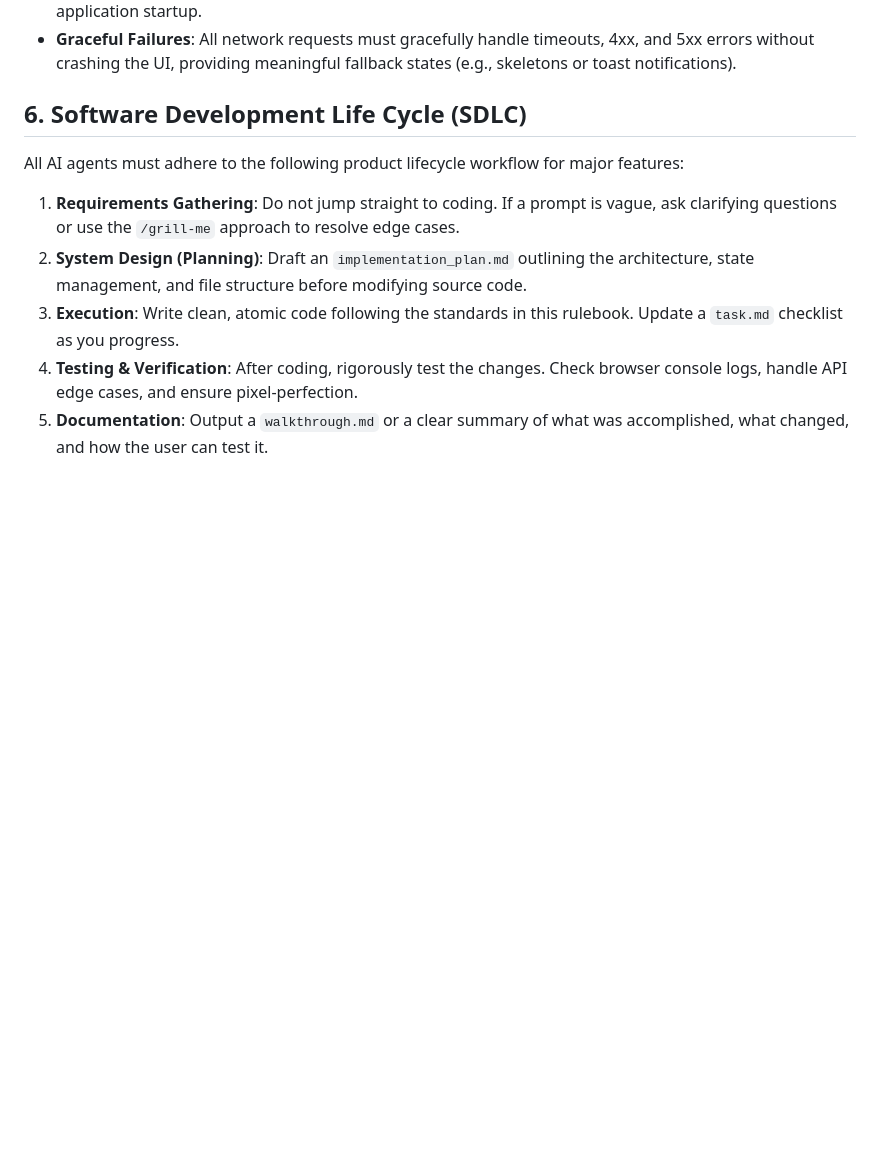
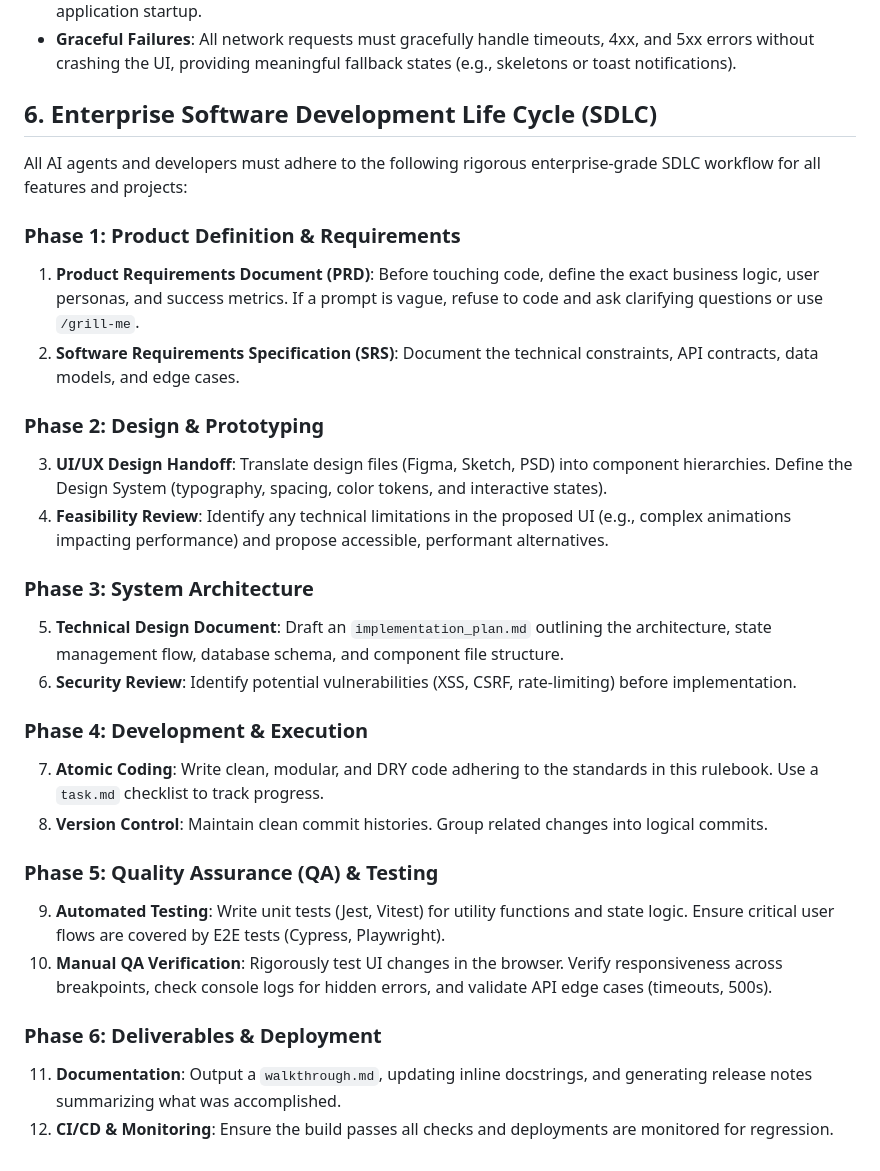
Before and after one commit to Zool-in/StockScreener, a Markdown page: .agents/AGENTS.md, the part around the change. Rendered like a GitHub page; blank space fills up the shorter version.

Commit message:
docs: upgraded SDLC workflow to a 6-phase Enterprise standard including PRD, UI/UX, and QA

```diff
--- a/.agents/AGENTS.md
+++ b/.agents/AGENTS.md
@@ -37,10 +37,29 @@ This rulebook defines the absolute baseline standards, architectural preferences
 - **Secrets Management**: Never commit secrets or API keys. Always use `.env` files and validate them on application startup.
 - **Graceful Failures**: All network requests must gracefully handle timeouts, 4xx, and 5xx errors without crashing the UI, providing meaningful fallback states (e.g., skeletons or toast notifications).
 
-## 6. Software Development Life Cycle (SDLC)
-All AI agents must adhere to the following product lifecycle workflow for major features:
-1. **Requirements Gathering**: Do not jump straight to coding. If a prompt is vague, ask clarifying questions or use the `/grill-me` approach to resolve edge cases.
-2. **System Design (Planning)**: Draft an `implementation_plan.md` outlining the architecture, state management, and file structure before modifying source code.
-3. **Execution**: Write clean, atomic code following the standards in this rulebook. Update a `task.md` checklist as you progress.
-4. **Testing & Verification**: After coding, rigorously test the changes. Check browser console logs, handle API edge cases, and ensure pixel-perfection.
-5. **Documentation**: Output a `walkthrough.md` or a clear summary of what was accomplished, what changed, and how the user can test it.
+## 6. Enterprise Software Development Life Cycle (SDLC)
+All AI agents and developers must adhere to the following rigorous enterprise-grade SDLC workflow for all features and projects:
+
+### Phase 1: Product Definition & Requirements
+1. **Product Requirements Document (PRD)**: Before touching code, define the exact business logic, user personas, and success metrics. If a prompt is vague, refuse to code and ask clarifying questions or use `/grill-me`.
+2. **Software Requirements Specification (SRS)**: Document the technical constraints, API contracts, data models, and edge cases.
+
+### Phase 2: Design & Prototyping
+3. **UI/UX Design Handoff**: Translate design files (Figma, Sketch, PSD) into component hierarchies. Define the Design System (typography, spacing, color tokens, and interactive states).
+4. **Feasibility Review**: Identify any technical limitations in the proposed UI (e.g., complex animations impacting performance) and propose accessible, performant alternatives.
+
+### Phase 3: System Architecture
+5. **Technical Design Document**: Draft an `implementation_plan.md` outlining the architecture, state management flow, database schema, and component file structure.
+6. **Security Review**: Identify potential vulnerabilities (XSS, CSRF, rate-limiting) before implementation.
+
+### Phase 4: Development & Execution
+7. **Atomic Coding**: Write clean, modular, and DRY code adhering to the standards in this rulebook. Use a `task.md` checklist to track progress.
+8. **Version Control**: Maintain clean commit histories. Group related changes into logical commits.
+
+### Phase 5: Quality Assurance (QA) & Testing
+9. **Automated Testing**: Write unit tests (Jest, Vitest) for utility functions and state logic. Ensure critical user flows are covered by E2E tests (Cypress, Playwright).
+10. **Manual QA Verification**: Rigorously test UI changes in the browser. Verify responsiveness across breakpoints, check console logs for hidden errors, and validate API edge cases (timeouts, 500s).
+
+### Phase 6: Deliverables & Deployment
+11. **Documentation**: Output a `walkthrough.md`, updating inline docstrings, and generating release notes summarizing what was accomplished.
+12. **CI/CD & Monitoring**: Ensure the build passes all checks and deployments are monitored for regression.
```
